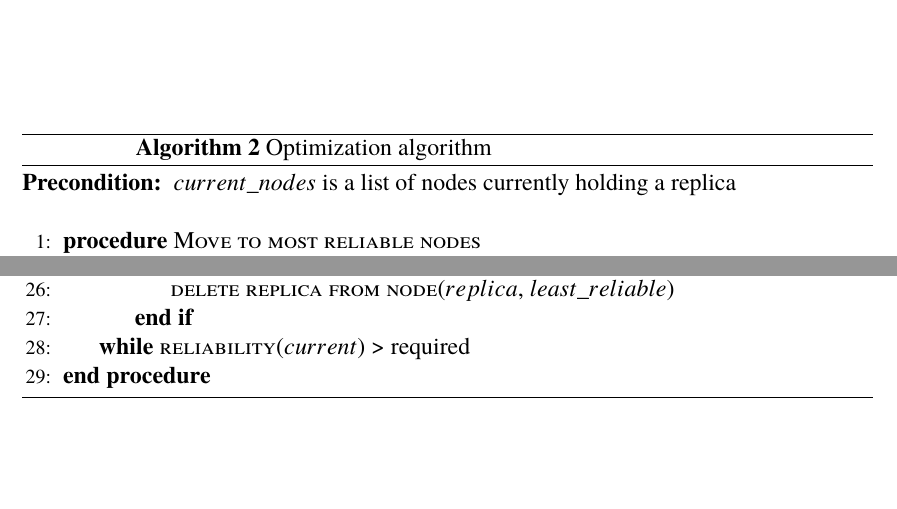
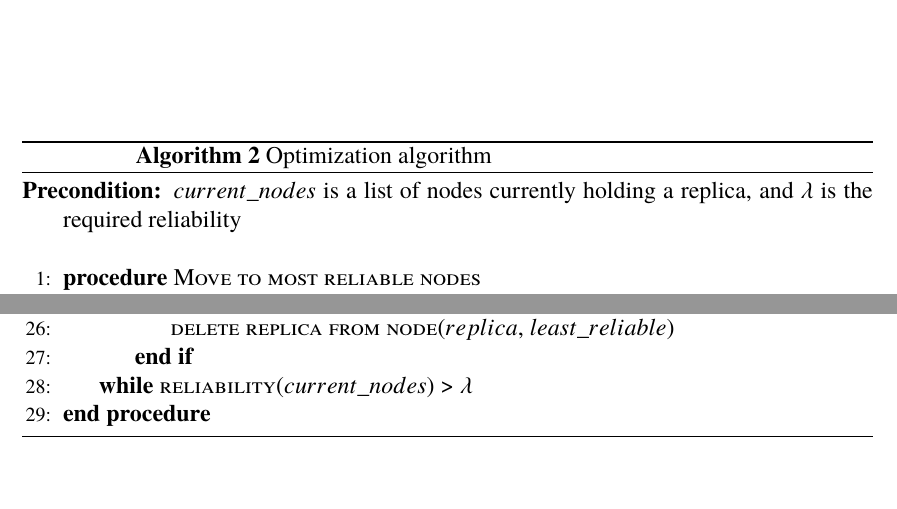
Before and after one commit to PStahl/master_thesis, a LaTeX thesis (report.tex): two parts of page 33 of 69, joined at a grey line, cut so that both start at the same text. Compiled offline with pdfLaTeX.

Commit message:
update algorithms

```diff
--- a/report.tex
+++ b/report.tex
@@ -784,7 +784,7 @@ Furthermore, getting the available nodes in a sorted list is also an external fu
 \begin{algorithm}
 	\caption{Optimization algorithm} \label{alg:optimization}
 	\begin{algorithmic}[1]
-	\Require{$current\_nodes$ is a list of nodes currently holding a replica}
+	\Require{$current\_nodes$ is a list of nodes currently holding a replica, and $\lambda$ is the required reliability}
 	\Statex
 	\Procedure{Move to most reliable nodes}{}
 	\Do
@@ -817,7 +817,7 @@ Furthermore, getting the available nodes in a sorted list is also an external fu
 			\State
 			\Call{delete replica from node}{$replica$, $least\_reliable$}
 		\EndIf
-	\doWhile {\Call{reliability}{$current$}\ >\ required}
+	\doWhile {\Call{reliability}{$current\_nodes$}\ >\ $\lambda$}
 	\EndProcedure
 	\end{algorithmic}
 \end{algorithm}
```
